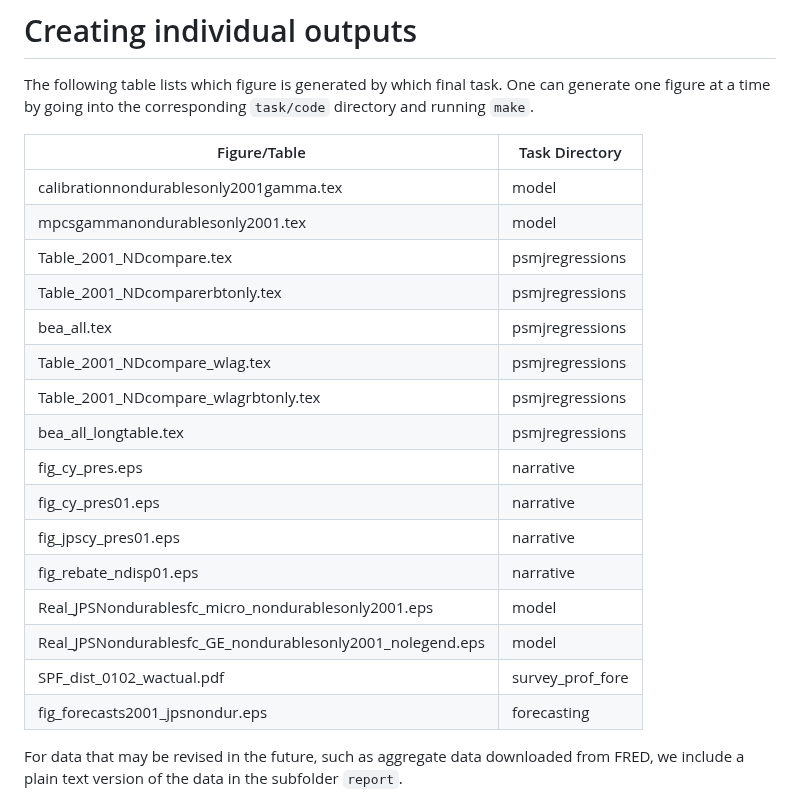
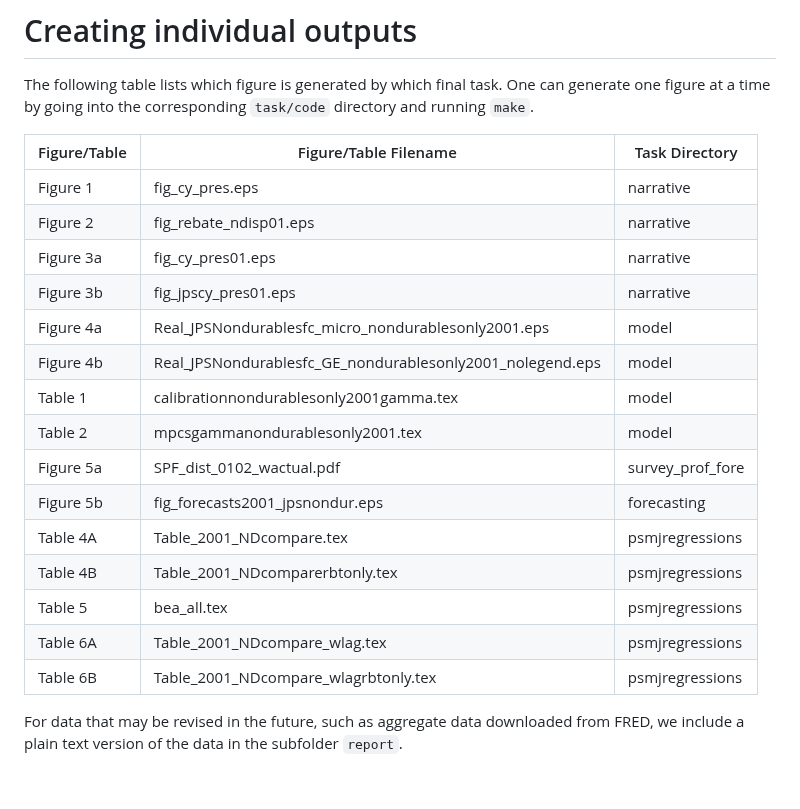
Before and after one commit to johanneswieland/MPC2001, a Markdown page: README.md, the part around the change. Rendered like a GitHub page.

Commit message:
TableFigure Names

```diff
--- a/README.md
+++ b/README.md
@@ -52,24 +52,23 @@ The `makefile` in the main folder shows the order of execution of the subfolders
 
 The following table lists which figure is generated by which final task. One can generate one figure at a time by going into the corresponding `task/code` directory and running `make`.
 
-| Figure/Table                                            | Task Directory   |
-|---------------------------------------------------------|------------------|
-| calibrationnondurablesonly2001gamma.tex                 | model            |
-| mpcsgammanondurablesonly2001.tex                        | model            |
-| Table_2001_NDcompare.tex                                | psmjregressions  |
-| Table_2001_NDcomparerbtonly.tex                         | psmjregressions  |
-| bea_all.tex                                             | psmjregressions  |
-| Table_2001_NDcompare_wlag.tex                           | psmjregressions  |
-| Table_2001_NDcompare_wlagrbtonly.tex                    | psmjregressions  |
-| bea_all_longtable.tex                                   | psmjregressions  |
-| fig_cy_pres.eps                                         | narrative        |
-| fig_cy_pres01.eps                                       | narrative        |
-| fig_jpscy_pres01.eps                                    | narrative        |
-| fig_rebate_ndisp01.eps                                  | narrative        |
-| Real_JPSNondurablesfc_micro_nondurablesonly2001.eps     | model            |
-| Real_JPSNondurablesfc_GE_nondurablesonly2001_nolegend.eps| model            |
-| SPF_dist_0102_wactual.pdf                               | survey_prof_fore |
-| fig_forecasts2001_jpsnondur.eps                           | forecasting      |
+| Figure/Table | Figure/Table Filename                                     | Task Directory   |
+|--------------|-------------------------------------------------------|------------------|
+| Figure 1     | fig_cy_pres.eps                                       | narrative        |
+| Figure 2     | fig_rebate_ndisp01.eps                                | narrative        |
+| Figure 3a    | fig_cy_pres01.eps                                     | narrative        |
+| Figure 3b    | fig_jpscy_pres01.eps                                  | narrative        |
+| Figure 4a    | Real_JPSNondurablesfc_micro_nondurablesonly2001.eps   | model            |
+| Figure 4b    | Real_JPSNondurablesfc_GE_nondurablesonly2001_nolegend.eps | model          |
+| Table 1      | calibrationnondurablesonly2001gamma.tex               | model            |
+| Table 2      | mpcsgammanondurablesonly2001.tex                      | model            |
+| Figure 5a    | SPF_dist_0102_wactual.pdf                             | survey_prof_fore |
+| Figure 5b    | fig_forecasts2001_jpsnondur.eps                        | forecasting      |
+| Table 4A     | Table_2001_NDcompare.tex                              | psmjregressions  |
+| Table 4B     | Table_2001_NDcomparerbtonly.tex                       | psmjregressions  |
+| Table 5      | bea_all.tex                                           | psmjregressions  |
+| Table 6A     | Table_2001_NDcompare_wlag.tex                         | psmjregressions  |
+| Table 6B     | Table_2001_NDcompare_wlagrbtonly.tex                  | psmjregressions  |
 
 For data that may be revised in the future, such as aggregate data downloaded from FRED, we include a plain text version of the data in the subfolder `report`.
 
```
